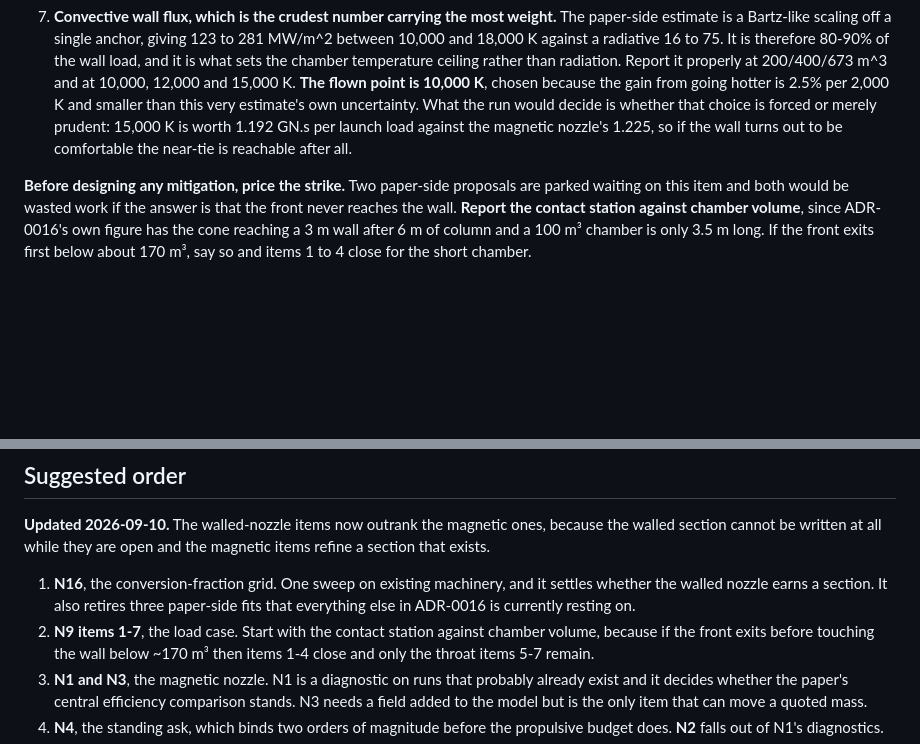
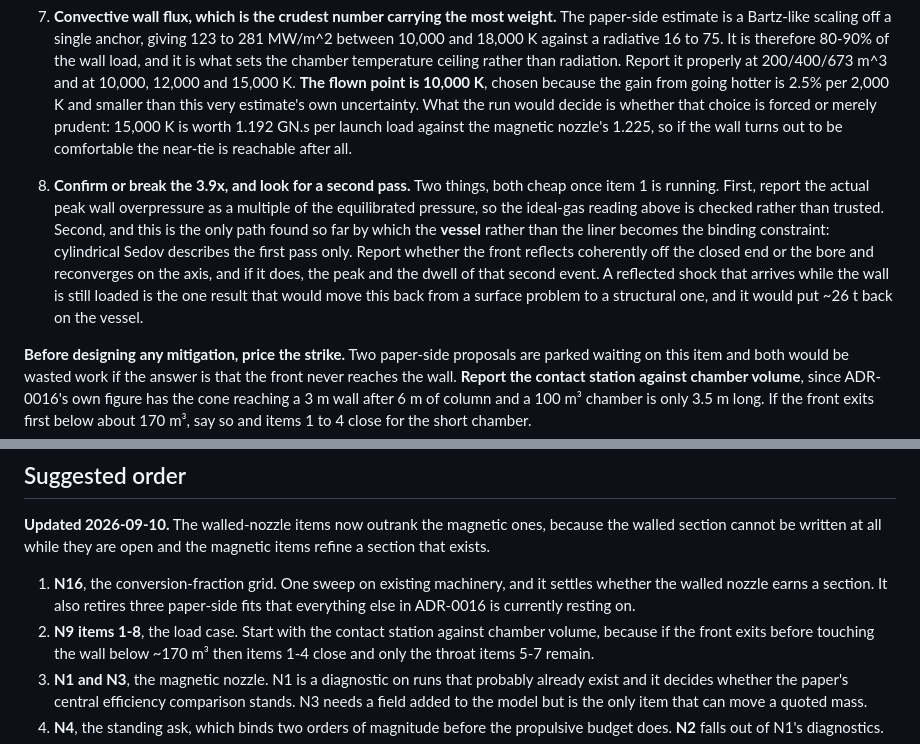
Before and after one commit to katzseth22202/Balloon-Pulse-Propulsion, a Markdown page: docs/nozzle_asks_for_impact_sim.md, 2 parts joined by grey strips. Rendered like a GitHub page; blank space fills up the shorter version.

```diff
--- a/docs/nozzle_asks_for_impact_sim.md
+++ b/docs/nozzle_asks_for_impact_sim.md
@@ -378,6 +410,16 @@ near 0.56 and a first estimate puts it near 200,000 K.
    own uncertainty. What the run would decide is whether that choice is forced or merely
    prudent: 15,000 K is worth 1.192 GN.s per launch load against the magnetic nozzle's 1.225, so
    if the wall turns out to be comfortable the near-tie is reachable after all.
+
+8. **Confirm or break the 3.9x, and look for a second pass.** Two things, both cheap once item 1
+   is running. First, report the actual peak wall overpressure as a multiple of the equilibrated
+   pressure, so the ideal-gas reading above is checked rather than trusted. Second, and this is
+   the only path found so far by which the **vessel** rather than the liner becomes the binding
+   constraint: cylindrical Sedov describes the first pass only. Report whether the front reflects
+   coherently off the closed end or the bore and reconverges on the axis, and if it does, the
+   peak and the dwell of that second event. A reflected shock that arrives while the wall is
+   still loaded is the one result that would move this back from a surface problem to a
+   structural one, and it would put ~26 t back on the vessel.
 
 **Before designing any mitigation, price the strike.** Two paper-side proposals are parked
 waiting on this item and both would be wasted work if the answer is that the front never reaches
@@ -841,7 +883,7 @@ section that exists.
 1. **N16**, the conversion-fraction grid. One sweep on existing machinery, and it settles
    whether the walled nozzle earns a section. It also retires three paper-side fits that
    everything else in ADR-0016 is currently resting on.
-2. **N9 items 1-7**, the load case. Start with the contact station against chamber volume,
+2. **N9 items 1-8**, the load case. Start with the contact station against chamber volume,
    because if the front exits before touching the wall below ~170 m³ then items 1-4 close and
    only the throat items 5-7 remain.
 3. **N1 and N3**, the magnetic nozzle. N1 is a diagnostic on runs that probably already exist
```
Also changed, not shown: other parts of docs/nozzle_asks_for_impact_sim.md (+40 -8 lines).
